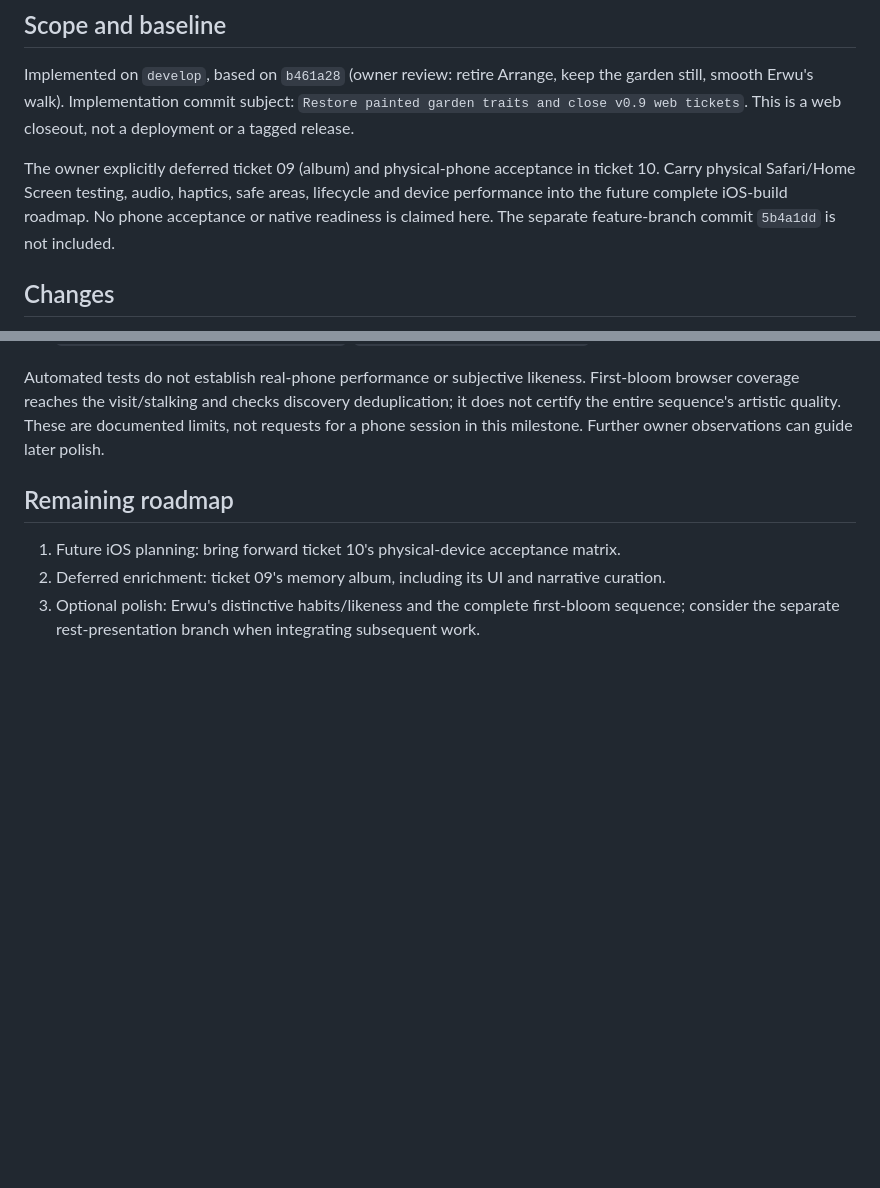
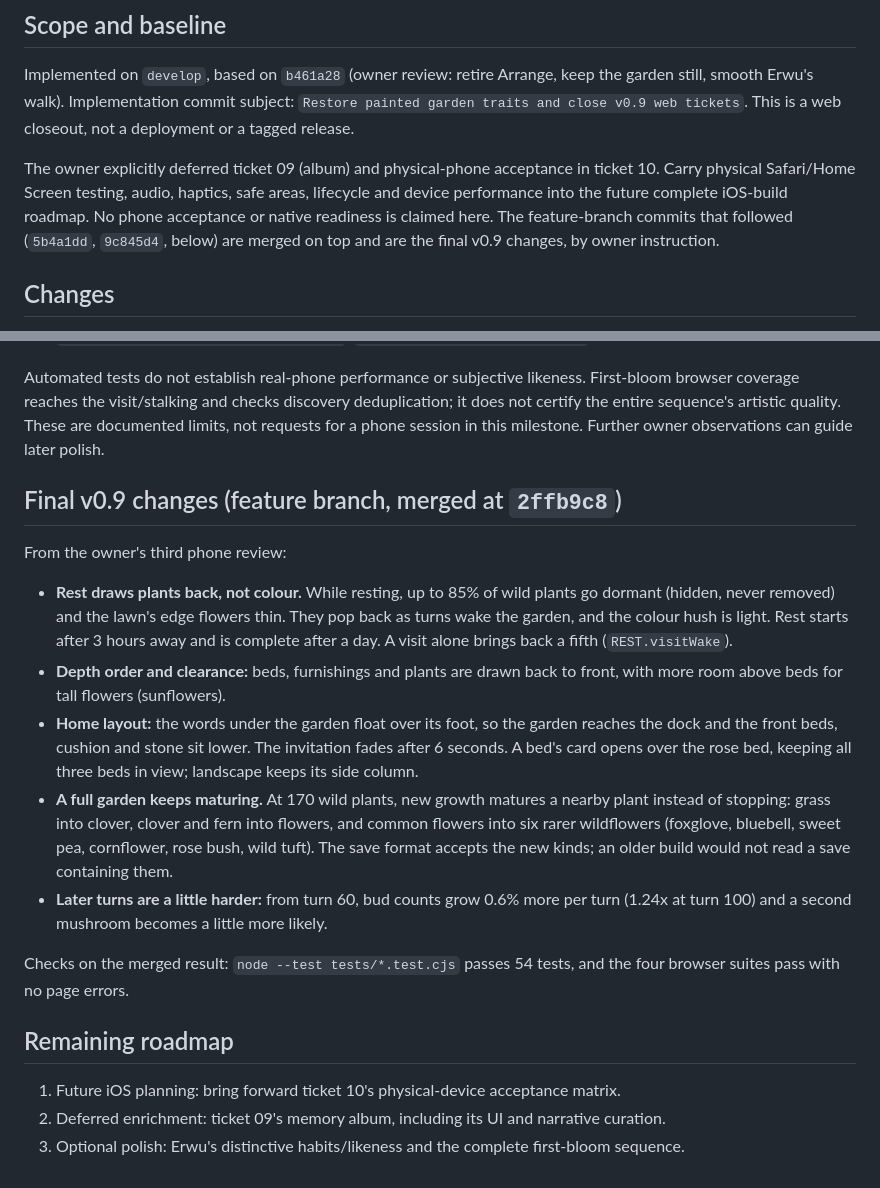
Before and after one commit to richardsheng22/bloom, a Markdown page: .scratch/v09-closeout/README.md, 2 parts joined by grey strips. GitHub-like rendering; blank space fills up the shorter version.

Commit message:
Record the final feature-branch changes as the end of v0.9
The closeout record and roadmap status now include rest as dormancy,
the lower home garden, the maturing full garden and the gently harder
late turns as the final v0.9 changes, by owner instruction.

Co-Authored-By: Claude Opus 5.5 <noreply@anthropic.com>
Claude-Session: https://claude.ai/code/session_012nyyi4csaEj4itTXifEHUn

```diff
--- a/.scratch/v09-closeout/README.md
+++ b/.scratch/v09-closeout/README.md
@@ -4,7 +4,7 @@
 
 Implemented on `develop`, based on `b461a28` (owner review: retire Arrange, keep the garden still, smooth Erwu's walk). Implementation commit subject: `Restore painted garden traits and close v0.9 web tickets`. This is a web closeout, not a deployment or a tagged release.
 
-The owner explicitly deferred ticket 09 (album) and physical-phone acceptance in ticket 10. Carry physical Safari/Home Screen testing, audio, haptics, safe areas, lifecycle and device performance into the future complete iOS-build roadmap. No phone acceptance or native readiness is claimed here. The separate feature-branch commit `5b4a1dd` is not included.
+The owner explicitly deferred ticket 09 (album) and physical-phone acceptance in ticket 10. Carry physical Safari/Home Screen testing, audio, haptics, safe areas, lifecycle and device performance into the future complete iOS-build roadmap. No phone acceptance or native readiness is claimed here. The feature-branch commits that followed (`5b4a1dd`, `9c845d4`, below) are merged on top and are the final v0.9 changes, by owner instruction.
 
 ## Changes
 
@@ -40,8 +40,20 @@ All four browser suites completed without page errors. The render suite's first
 
 Automated tests do not establish real-phone performance or subjective likeness. First-bloom browser coverage reaches the visit/stalking and checks discovery deduplication; it does not certify the entire sequence's artistic quality. These are documented limits, not requests for a phone session in this milestone. Further owner observations can guide later polish.
 
+## Final v0.9 changes (feature branch, merged at `2ffb9c8`)
+
+From the owner's third phone review:
+
+- **Rest draws plants back, not colour.** While resting, up to 85% of wild plants go dormant (hidden, never removed) and the lawn's edge flowers thin. They pop back as turns wake the garden, and the colour hush is light. Rest starts after 3 hours away and is complete after a day. A visit alone brings back a fifth (`REST.visitWake`).
+- **Depth order and clearance:** beds, furnishings and plants are drawn back to front, with more room above beds for tall flowers (sunflowers).
+- **Home layout:** the words under the garden float over its foot, so the garden reaches the dock and the front beds, cushion and stone sit lower. The invitation fades after 6 seconds. A bed's card opens over the rose bed, keeping all three beds in view; landscape keeps its side column.
+- **A full garden keeps maturing.** At 170 wild plants, new growth matures a nearby plant instead of stopping: grass into clover, clover and fern into flowers, and common flowers into six rarer wildflowers (foxglove, bluebell, sweet pea, cornflower, rose bush, wild tuft). The save format accepts the new kinds; an older build would not read a save containing them.
+- **Later turns are a little harder:** from turn 60, bud counts grow 0.6% more per turn (1.24x at turn 100) and a second mushroom becomes a little more likely.
+
+Checks on the merged result: `node --test tests/*.test.cjs` passes 54 tests, and the four browser suites pass with no page errors.
+
 ## Remaining roadmap
 
 1. Future iOS planning: bring forward ticket 10's physical-device acceptance matrix.
 2. Deferred enrichment: ticket 09's memory album, including its UI and narrative curation.
-3. Optional polish: Erwu's distinctive habits/likeness and the complete first-bloom sequence; consider the separate rest-presentation branch when integrating subsequent work.
+3. Optional polish: Erwu's distinctive habits/likeness and the complete first-bloom sequence.
```
Also changed, not shown: .scratch/README.md (+1 -1 lines).
